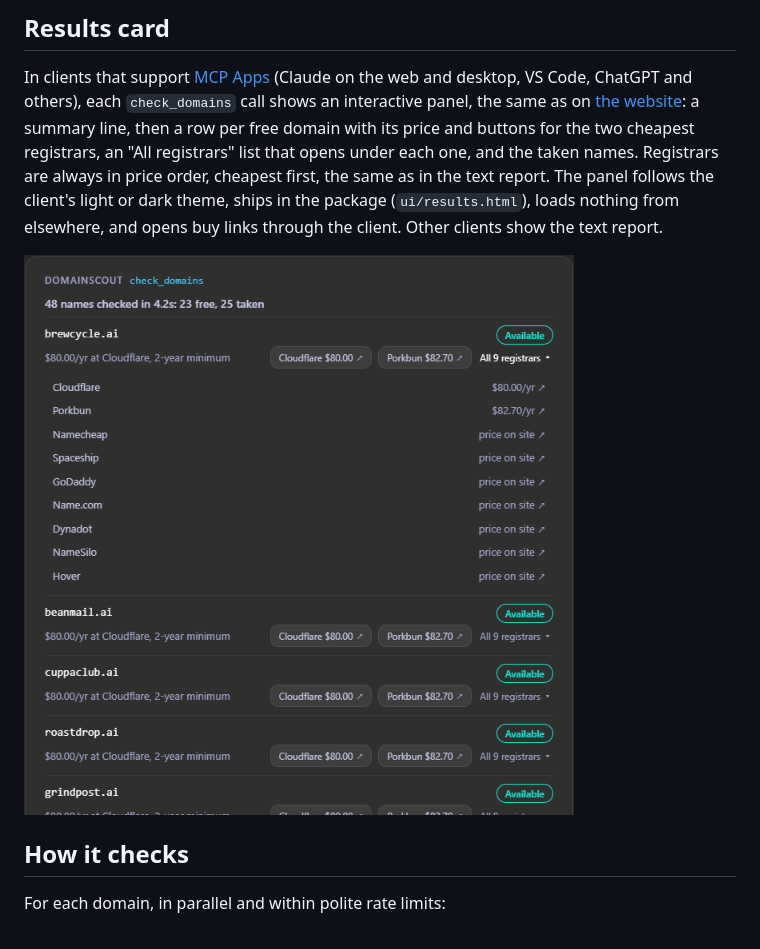
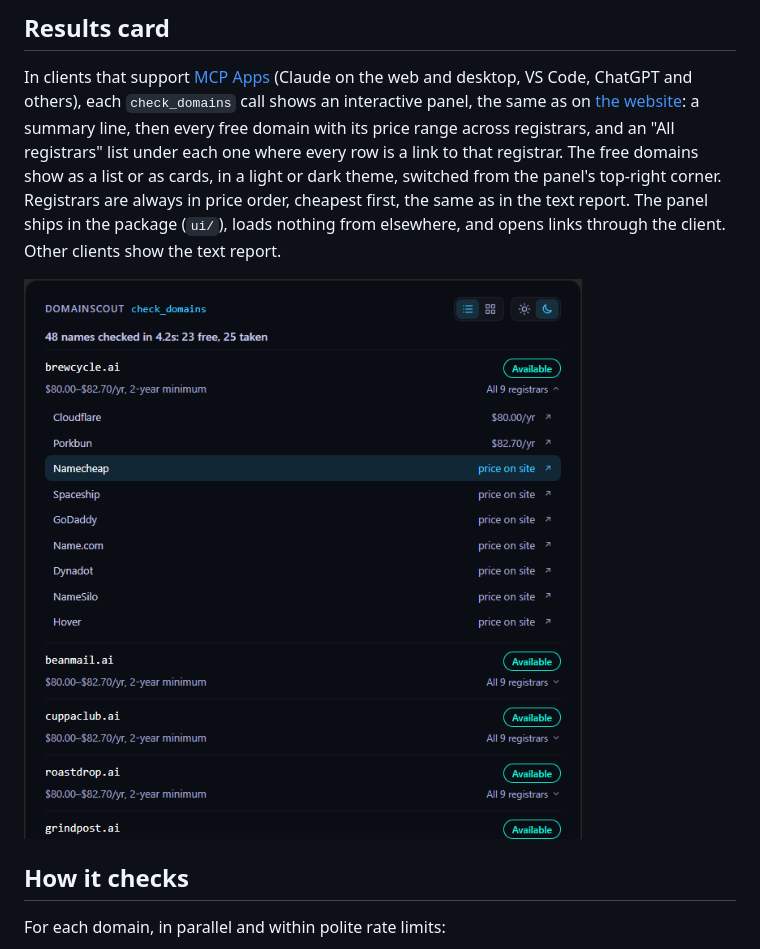
Before and after one commit to JohnDaka/domainscout-mcp, a Markdown page: README.md, the part around the change printed below. Drawn GitHub-style; pictures changed too: assets/results-card.png.

```diff
--- a/README.md
+++ b/README.md
@@ -132,10 +132,10 @@ real output, including the command line and JSON: [examples](examples/README.md)
 
 In clients that support [MCP Apps](https://modelcontextprotocol.io/docs/extensions/apps) (Claude on
 the web and desktop, VS Code, ChatGPT and others), each `check_domains` call shows an interactive
-panel, the same as on [the website](https://domainscout.dakaio.com): a summary line, then a row per
-free domain with its price and buttons for the two cheapest registrars, an "All registrars" list
-that opens under each one, and the taken names. Registrars are always in price order, cheapest
-first, the same as in the text report. The panel follows the client's light or dark theme, ships
-in the package (`ui/results.html`), loads nothing from elsewhere, and opens buy links through the
-client. Other clients show the text report.
+panel, the same as on [the website](https://domainscout.dakaio.com): a summary line, then every free
+domain with its price range across registrars, and an "All registrars" list under each one where
+every row is a link to that registrar. The free domains show as a list or as cards, in a light or
+dark theme, switched from the panel's top-right corner. Registrars are always in price order,
+cheapest first, the same as in the text report. The panel ships in the package (`ui/`), loads
+nothing from elsewhere, and opens links through the client. Other clients show the text report.
 
```
Also changed, not shown: other parts of README.md (+1 -1 lines), 9 other files.
